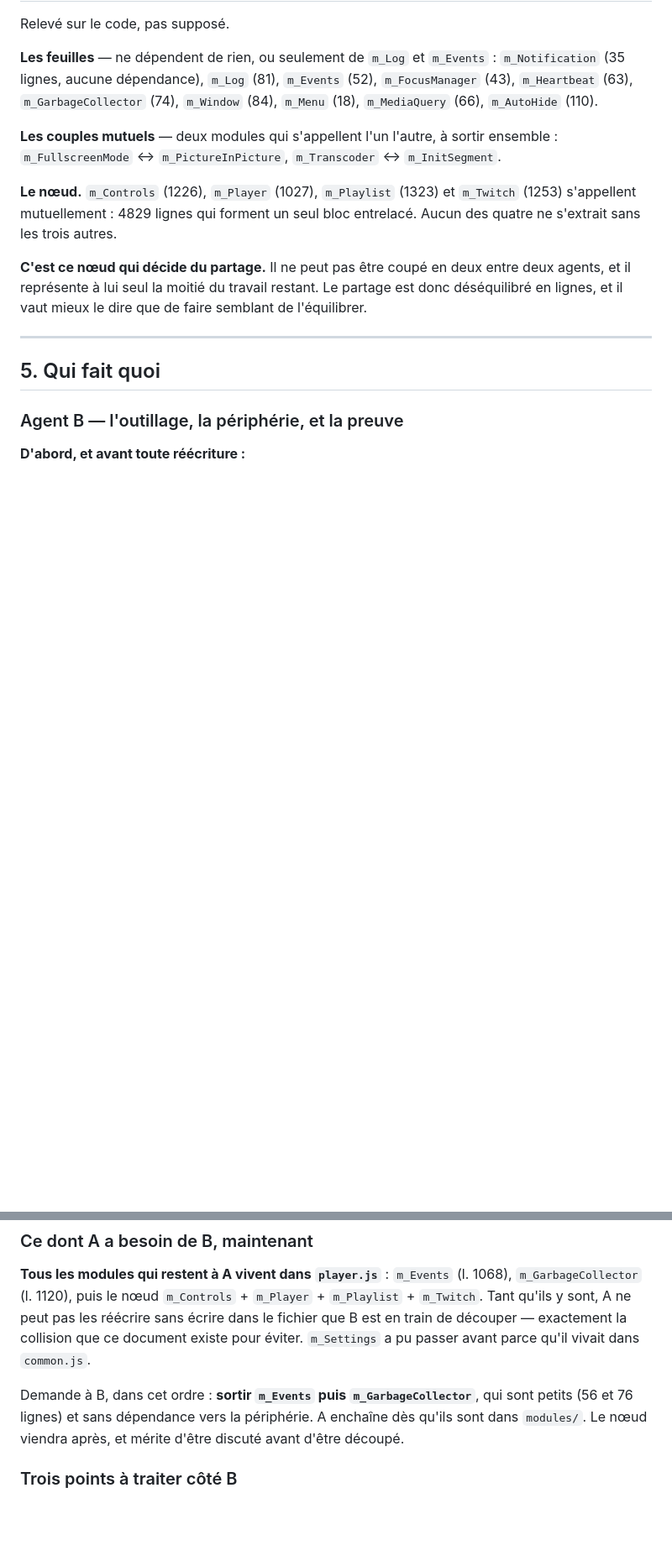
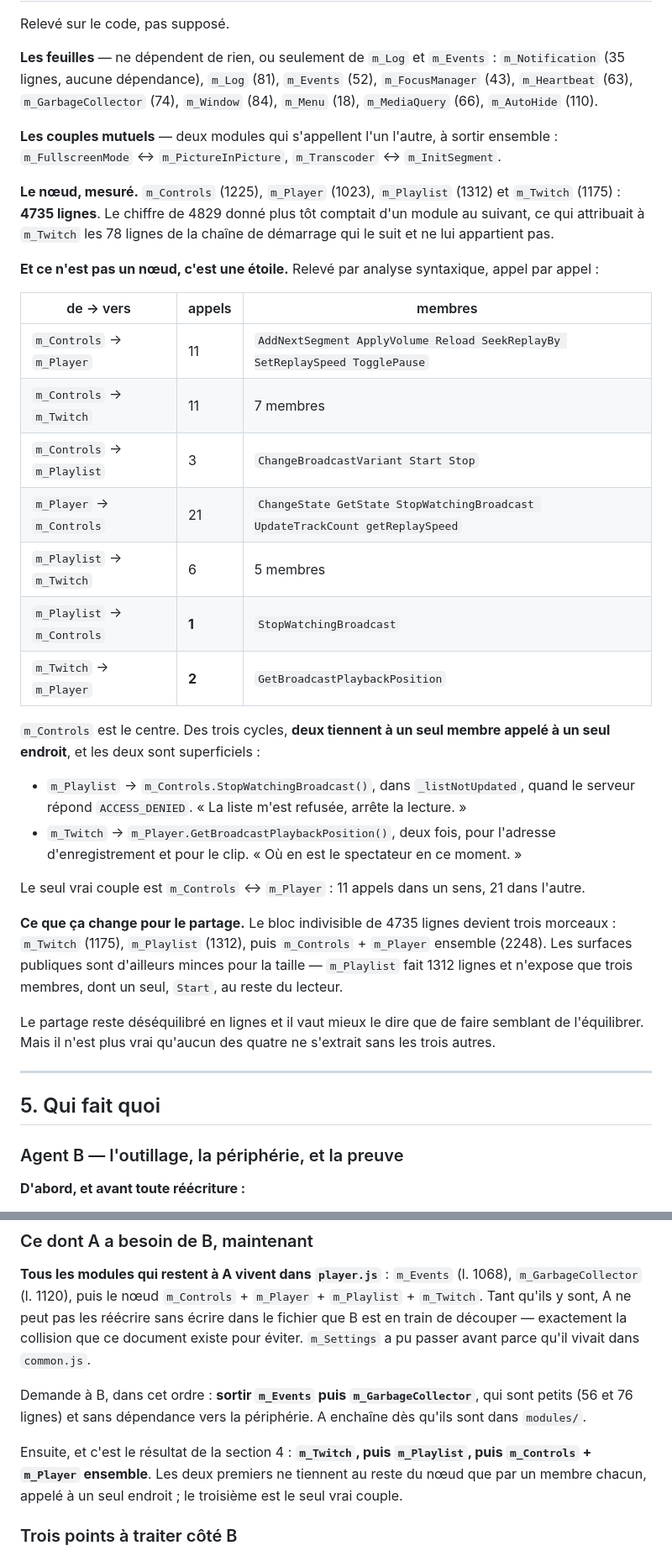
Before and after one commit to zixload/Twitch-Alt-Player, a Markdown page: REPARTITION.md, 2 parts joined by grey strips. Shown at 84% size. Drawn GitHub-style; blank space fills up the shorter version.

Commit message:
Le noeud n'en est pas un : mesure du couplage entre les quatre gros modules
REPARTITION.md affirmait qu'aucun de m_Controls, m_Player, m_Playlist et m_Twitch ne
s'extrait sans les trois autres, et parlait d'un bloc entrelace de 4829 lignes. Les deux
moities de la phrase sont fausses, et c'est moi qui les avais ecrites.

LA TAILLE. 4735 lignes, pas 4829. Le compte precedent allait d'un module au suivant, ce
qui attribuait a m_Twitch les 78 lignes de la chaine de demarrage qui le suit et ne lui
appartient pas.

LA FORME. Releve par analyse syntaxique, appel par appel, pas a la lecture : c'est une
etoile autour de m_Controls, pas un enchevetrement.

  m_Controls -> m_Player     11 appels, 6 membres
  m_Controls -> m_Twitch     11 appels, 7 membres
  m_Controls -> m_Playlist    3 appels, 3 membres
  m_Player   -> m_Controls   21 appels, 5 membres
  m_Playlist -> m_Twitch      6 appels, 5 membres
  m_Playlist -> m_Controls    1 appel,  1 membre
  m_Twitch   -> m_Player      2 appels, 1 membre

Des trois cycles, deux tiennent a un seul membre appele a un seul endroit, et les deux
sont superficiels. m_Playlist appelle m_Controls.StopWatchingBroadcast() dans
_listNotUpdated quand le serveur repond ACCESS_DENIED : « la liste m'est refusee, arrete
la lecture ». m_Twitch appelle m_Player.GetBroadcastPlaybackPosition() deux fois, pour
l'adresse d'enregistrement et pour le clip : « ou en est le spectateur ». Le seul vrai
couple est m_Controls et m_Player.

CE QUE CA CHANGE. Le bloc indivisible devient trois morceaux : m_Twitch (1175), m_Playlist
(1312), puis m_Controls + m_Player ensemble (2248). L'ordre d'extraction demande a B suit
cette mesure. Les surfaces publiques sont d'ailleurs minces pour la taille : m_Playlist
fait 1312 lignes et n'expose que trois membres, dont un seul au reste du lecteur.

Le partage reste desequilibre en lignes, et il vaut mieux le dire que faire semblant de
l'equilibrer. Mais l'argument « ce bloc ne peut pas etre coupe » ne tient plus.

```diff
--- a/REPARTITION.md
+++ b/REPARTITION.md
@@ -115,13 +115,40 @@ Relevé sur le code, pas supposé.
 **Les couples mutuels** — deux modules qui s'appellent l'un l'autre, à sortir ensemble :
 `m_FullscreenMode` ↔ `m_PictureInPicture`, `m_Transcoder` ↔ `m_InitSegment`.
 
-**Le nœud.** `m_Controls` (1226), `m_Player` (1027), `m_Playlist` (1323) et `m_Twitch` (1253)
-s'appellent mutuellement : 4829 lignes qui forment un seul bloc entrelacé. Aucun des quatre ne
-s'extrait sans les trois autres.
+**Le nœud, mesuré.** `m_Controls` (1225), `m_Player` (1023), `m_Playlist` (1312) et `m_Twitch`
+(1175) : **4735 lignes**. Le chiffre de 4829 donné plus tôt comptait d'un module au suivant, ce qui
+attribuait à `m_Twitch` les 78 lignes de la chaîne de démarrage qui le suit et ne lui appartient
+pas.
 
-**C'est ce nœud qui décide du partage.** Il ne peut pas être coupé en deux entre deux agents, et
-il représente à lui seul la moitié du travail restant. Le partage est donc déséquilibré en lignes,
-et il vaut mieux le dire que de faire semblant de l'équilibrer.
+**Et ce n'est pas un nœud, c'est une étoile.** Relevé par analyse syntaxique, appel par appel :
+
+| de → vers | appels | membres |
+|---|---|---|
+| `m_Controls` → `m_Player` | 11 | `AddNextSegment ApplyVolume Reload SeekReplayBy SetReplaySpeed TogglePause` |
+| `m_Controls` → `m_Twitch` | 11 | 7 membres |
+| `m_Controls` → `m_Playlist` | 3 | `ChangeBroadcastVariant Start Stop` |
+| `m_Player` → `m_Controls` | 21 | `ChangeState GetState StopWatchingBroadcast UpdateTrackCount getReplaySpeed` |
+| `m_Playlist` → `m_Twitch` | 6 | 5 membres |
+| `m_Playlist` → `m_Controls` | **1** | `StopWatchingBroadcast` |
+| `m_Twitch` → `m_Player` | **2** | `GetBroadcastPlaybackPosition` |
+
+`m_Controls` est le centre. Des trois cycles, **deux tiennent à un seul membre appelé à un seul
+endroit**, et les deux sont superficiels :
+
+- `m_Playlist` → `m_Controls.StopWatchingBroadcast()`, dans `_listNotUpdated`, quand le serveur
+  répond `ACCESS_DENIED`. « La liste m'est refusée, arrête la lecture. »
+- `m_Twitch` → `m_Player.GetBroadcastPlaybackPosition()`, deux fois, pour l'adresse d'enregistrement
+  et pour le clip. « Où en est le spectateur en ce moment. »
+
+Le seul vrai couple est `m_Controls` ↔ `m_Player` : 11 appels dans un sens, 21 dans l'autre.
+
+**Ce que ça change pour le partage.** Le bloc indivisible de 4735 lignes devient trois morceaux :
+`m_Twitch` (1175), `m_Playlist` (1312), puis `m_Controls` + `m_Player` ensemble (2248). Les
+surfaces publiques sont d'ailleurs minces pour la taille — `m_Playlist` fait 1312 lignes et
+n'expose que trois membres, dont un seul, `Start`, au reste du lecteur.
+
+Le partage reste déséquilibré en lignes et il vaut mieux le dire que de faire semblant de
+l'équilibrer. Mais il n'est plus vrai qu'aucun des quatre ne s'extrait sans les trois autres.
 
 ---
 
@@ -338,7 +369,11 @@ avant parce qu'il vivait dans `common.js`.
 
 Demande à B, dans cet ordre : **sortir `m_Events` puis `m_GarbageCollector`**, qui sont petits
 (56 et 76 lignes) et sans dépendance vers la périphérie. A enchaîne dès qu'ils sont dans
-`modules/`. Le nœud viendra après, et mérite d'être discuté avant d'être découpé.
+`modules/`.
+
+Ensuite, et c'est le résultat de la section 4 : **`m_Twitch`, puis `m_Playlist`, puis
+`m_Controls` + `m_Player` ensemble**. Les deux premiers ne tiennent au reste du nœud que par un
+membre chacun, appelé à un seul endroit ; le troisième est le seul vrai couple.
 
 ### Trois points à traiter côté B
 
```
Also changed, not shown: other parts of REPARTITION.md (+4 -0 lines).
